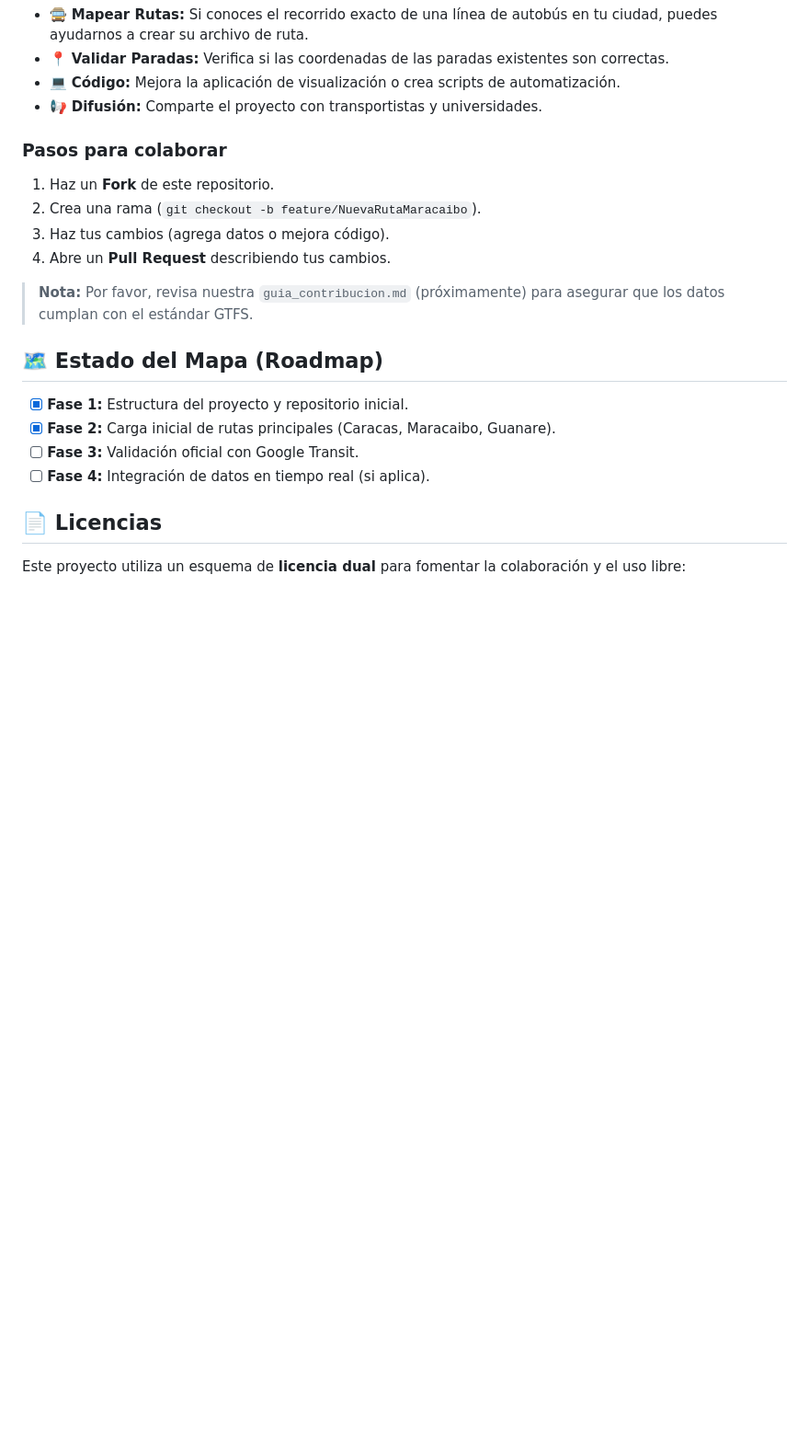
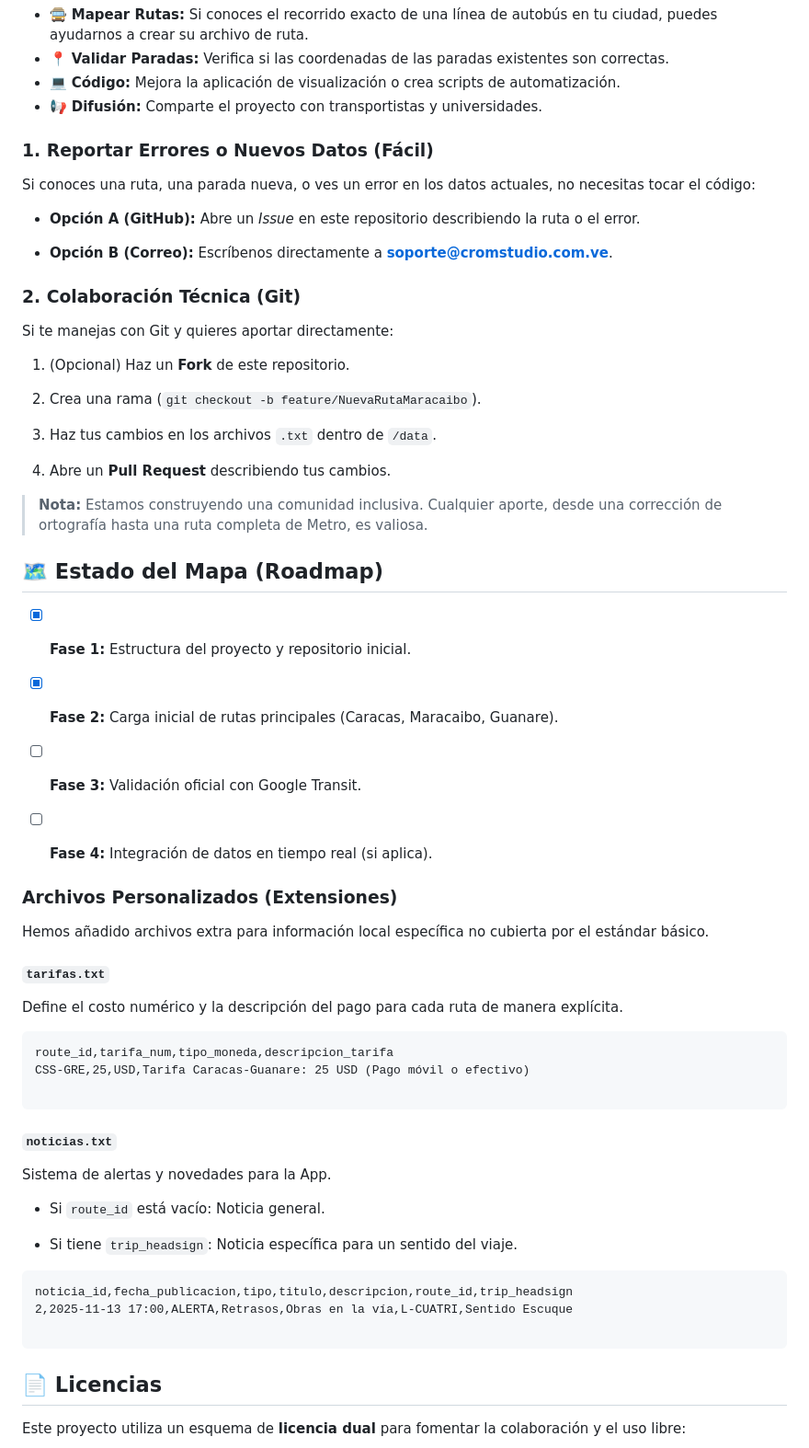
Before and after one commit to Crom-Studio-C-A/transporte-publico-venezuela-gtfs, a Markdown page: README.md, the part around the change. Shown at 92% size. Rendered like a GitHub page; blank space fills up the shorter version.

Commit message:
feat: agregar guía de contribución para facilitar la colaboración en el proyecto

````diff
--- a/README.md
+++ b/README.md
@@ -44,13 +44,28 @@ Este es un proyecto impulsado por la comunidad. No necesitas ser programador par
 * 💻 **Código:** Mejora la aplicación de visualización o crea scripts de automatización.
 * 📢 **Difusión:** Comparte el proyecto con transportistas y universidades.
 
-### Pasos para colaborar
-1.  Haz un **Fork** de este repositorio.
+### 1. Reportar Errores o Nuevos Datos (Fácil)
+
+Si conoces una ruta, una parada nueva, o ves un error en los datos actuales, no necesitas tocar el código:
+
+-   **Opción A (GitHub):** Abre un _Issue_ en este repositorio describiendo la ruta o el error.
+
+-   **Opción B (Correo):** Escríbenos directamente a **soporte@cromstudio.com.ve**.
+
+### 2. Colaboración Técnica (Git)
+
+Si te manejas con Git y quieres aportar directamente:
+
+1.  (Opcional) Haz un **Fork** de este repositorio.
+
 2.  Crea una rama (`git checkout -b feature/NuevaRutaMaracaibo`).
-3.  Haz tus cambios (agrega datos o mejora código).
+
+3.  Haz tus cambios en los archivos `.txt` dentro de `/data`.
+
 4.  Abre un **Pull Request** describiendo tus cambios.
 
-> **Nota:** Por favor, revisa nuestra `guia_contribucion.md` (próximamente) para asegurar que los datos cumplan con el estándar GTFS.
+
+> **Nota:** Estamos construyendo una comunidad inclusiva. Cualquier aporte, desde una corrección de ortografía hasta una ruta completa de Metro, es valiosa.
 
 ## 🗺️ Estado del Mapa (Roadmap)
 
@@ -58,6 +73,37 @@ Este es un proyecto impulsado por la comunidad. No necesitas ser programador par
 * [X] **Fase 2:** Carga inicial de rutas principales (Caracas, Maracaibo, Guanare).
 * [ ] **Fase 3:** Validación oficial con Google Transit.
 * [ ] **Fase 4:** Integración de datos en tiempo real (si aplica).
+
+
+### Archivos Personalizados (Extensiones)
+
+Hemos añadido archivos extra para información local específica no cubierta por el estándar básico.
+
+#### `tarifas.txt`
+
+Define el costo numérico y la descripción del pago para cada ruta de manera explícita.
+
+```
+route_id,tarifa_num,tipo_moneda,descripcion_tarifa
+CSS-GRE,25,USD,Tarifa Caracas-Guanare: 25 USD (Pago móvil o efectivo)
+
+```
+
+#### `noticias.txt`
+
+Sistema de alertas y novedades para la App.
+
+-   Si `route_id` está vacío: Noticia general.
+
+-   Si tiene `trip_headsign`: Noticia específica para un sentido del viaje.
+
+
+```
+noticia_id,fecha_publicacion,tipo,titulo,descripcion,route_id,trip_headsign
+2,2025-11-13 17:00,ALERTA,Retrasos,Obras en la vía,L-CUATRI,Sentido Escuque
+
+```
+
 
 ## 📄 Licencias
 
````
Also changed, not shown: CONTRIBUTING.md (added, +161 -0 lines).
